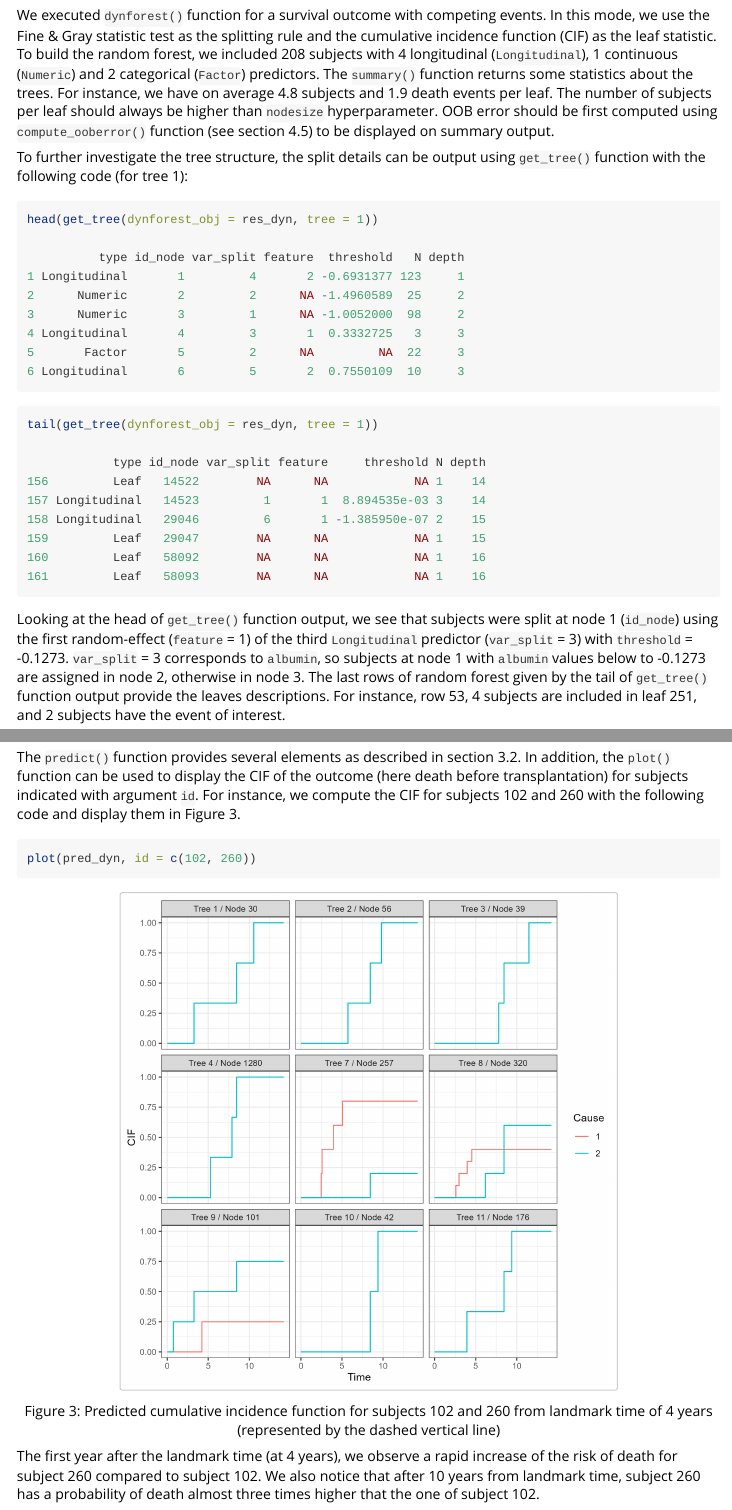
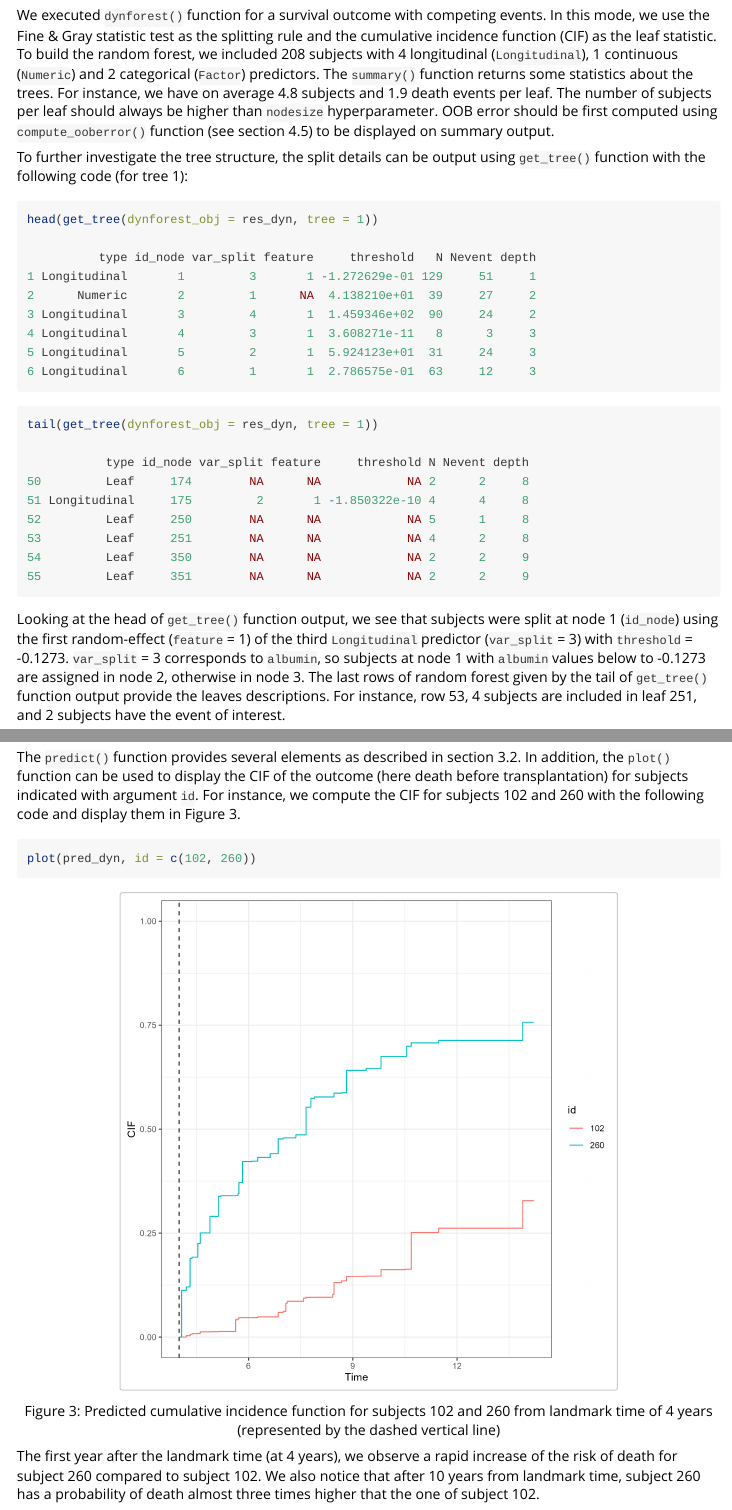
Before and after one commit to anthonydevaux/DynForest, an R Markdown document (vignettes/survival.Rmd): the page in a window 1100 px wide, from 3160 px down, and a second part further down, joined at a grey line. Rendered offline with R 4.5, knitr and Pandoc, with nearby package versions.

Commit message:
fix error vignette survival

````diff
--- a/vignettes/survival.Rmd
+++ b/vignettes/survival.Rmd
@@ -131,26 +131,26 @@ To further investigate the tree structure, the split details can be output using
 ```{r, eval = FALSE, echo = TRUE}
 head(get_tree(dynforest_obj = res_dyn, tree = 1))
 
-          type id_node var_split feature  threshold   N depth
-1 Longitudinal       1         4       2 -0.6931377 123     1
-2      Numeric       2         2      NA -1.4960589  25     2
-3      Numeric       3         1      NA -1.0052000  98     2
-4 Longitudinal       4         3       1  0.3332725   3     3
-5       Factor       5         2      NA         NA  22     3
-6 Longitudinal       6         5       2  0.7550109  10     3
+          type id_node var_split feature     threshold   N Nevent depth
+1 Longitudinal       1         3       1 -1.272629e-01 129     51     1
+2      Numeric       2         1      NA  4.138210e+01  39     27     2
+3 Longitudinal       3         4       1  1.459346e+02  90     24     2
+4 Longitudinal       4         3       1  3.608271e-11   8      3     3
+5 Longitudinal       5         2       1  5.924123e+01  31     24     3
+6 Longitudinal       6         1       1  2.786575e-01  63     12     3
 ```
 
 
 ```{r, eval = FALSE, echo = TRUE}
 tail(get_tree(dynforest_obj = res_dyn, tree = 1))
 
-            type id_node var_split feature     threshold N depth
-156         Leaf   14522        NA      NA            NA 1    14
-157 Longitudinal   14523         1       1  8.894535e-03 3    14
-158 Longitudinal   29046         6       1 -1.385950e-07 2    15
-159         Leaf   29047        NA      NA            NA 1    15
-160         Leaf   58092        NA      NA            NA 1    16
-161         Leaf   58093        NA      NA            NA 1    16
+           type id_node var_split feature     threshold N Nevent depth
+50         Leaf     174        NA      NA            NA 2      2     8
+51 Longitudinal     175         2       1 -1.850322e-10 4      4     8
+52         Leaf     250        NA      NA            NA 5      1     8
+53         Leaf     251        NA      NA            NA 4      2     8
+54         Leaf     350        NA      NA            NA 2      2     9
+55         Leaf     351        NA      NA            NA 2      2     9
 ```
 
 
@@ -225,7 +225,7 @@ plot(pred_dyn, id = c(102, 260))
 ```
 
 ```{r DynForestRpredCIF, fig.cap = "Figure 3: Predicted cumulative incidence function for subjects 102 and 260 from landmark time of 4 years (represented by the dashed vertical line)", eval = TRUE, echo = FALSE, out.width="70%"}
-knitr::include_graphics("Figures/DynForestR_surv_CIF9.png")
+knitr::include_graphics("Figures/DynForestR_surv_predCIF.png")
 ```
 
 The first year after the landmark time (at 4 years), we observe a rapid increase of the risk of death for subject 260 compared to subject 102. We also notice that after 10 years from landmark time, subject 260 has a probability of death almost three times higher that the one of subject 102.
````
Also changed, not shown: vignettes/Figures/DynForestR_surv_predCIF.png (added).
